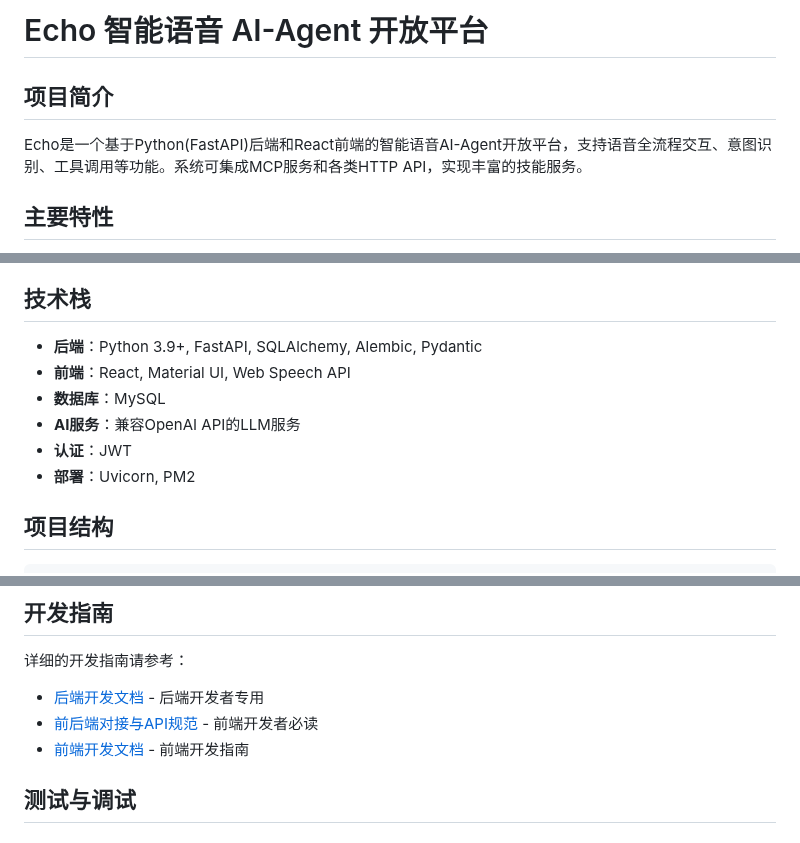
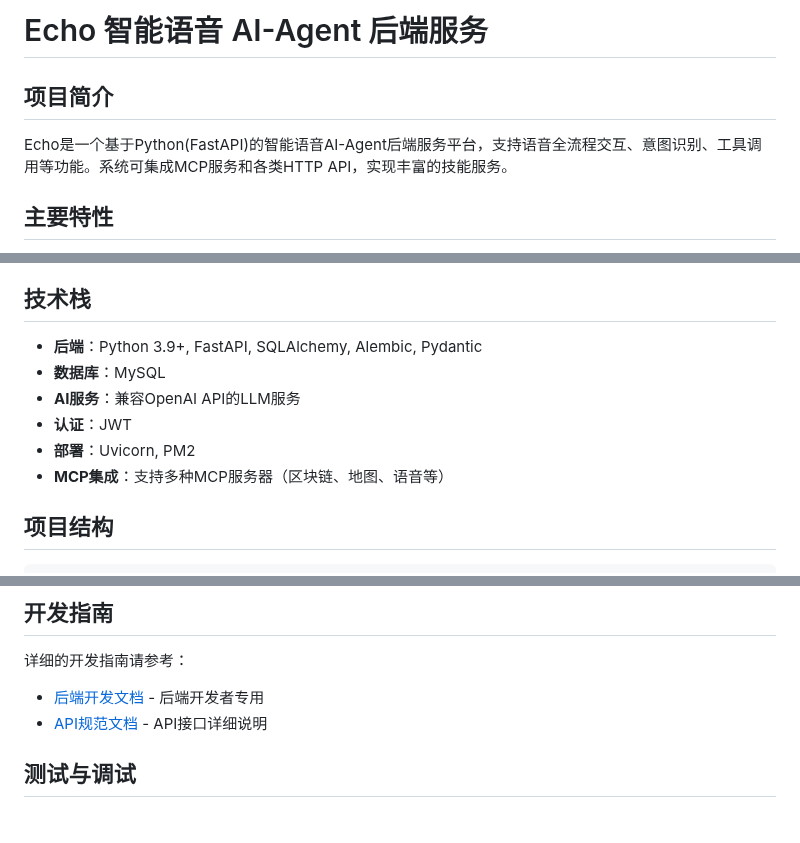
Before and after one commit to justDance-everybody/Demo_echo_frontend, a Markdown page: README.md, 3 parts joined by grey strips. Rendered like a GitHub page.

````diff
--- a/README.md
+++ b/README.md
@@ -1,7 +1,7 @@
-# Echo 智能语音 AI-Agent 开放平台
+# Echo 智能语音 AI-Agent 后端服务
 
 ## 项目简介
-Echo是一个基于Python(FastAPI)后端和React前端的智能语音AI-Agent开放平台，支持语音全流程交互、意图识别、工具调用等功能。系统可集成MCP服务和各类HTTP API，实现丰富的技能服务。
+Echo是一个基于Python(FastAPI)的智能语音AI-Agent后端服务平台，支持语音全流程交互、意图识别、工具调用等功能。系统可集成MCP服务和各类HTTP API，实现丰富的技能服务。
 
 ## 主要特性
 - **语音全流程交互**：支持语音输入、意图识别、语音合成输出
@@ -15,11 +15,11 @@ Echo是一个基于Python(FastAPI)后端和React前端的智能语音AI-Agent开
 
 ## 技术栈
 - **后端**：Python 3.9+, FastAPI, SQLAlchemy, Alembic, Pydantic
-- **前端**：React, Material UI, Web Speech API
 - **数据库**：MySQL
 - **AI服务**：兼容OpenAI API的LLM服务
 - **认证**：JWT
 - **部署**：Uvicorn, PM2
+- **MCP集成**：支持多种MCP服务器（区块链、地图、语音等）
 
 ## 项目结构
 ```
@@ -263,8 +241,7 @@ HTTP工具允许系统调用外部HTTP API来执行操作。目前支持以下
 
 详细的开发指南请参考：
 - [后端开发文档](docs/后端开发文档.md) - 后端开发者专用
-- [前后端对接与API规范](docs/前后端对接与API规范.md) - 前端开发者必读
-- [前端开发文档](docs/前端开发文档.md) - 前端开发指南
+- [API规范文档](docs/前后端对接与API规范.md) - API接口详细说明
 
 ## 测试与调试
 
````
Also changed, not shown: other parts of README.md (+43 -64 lines).
